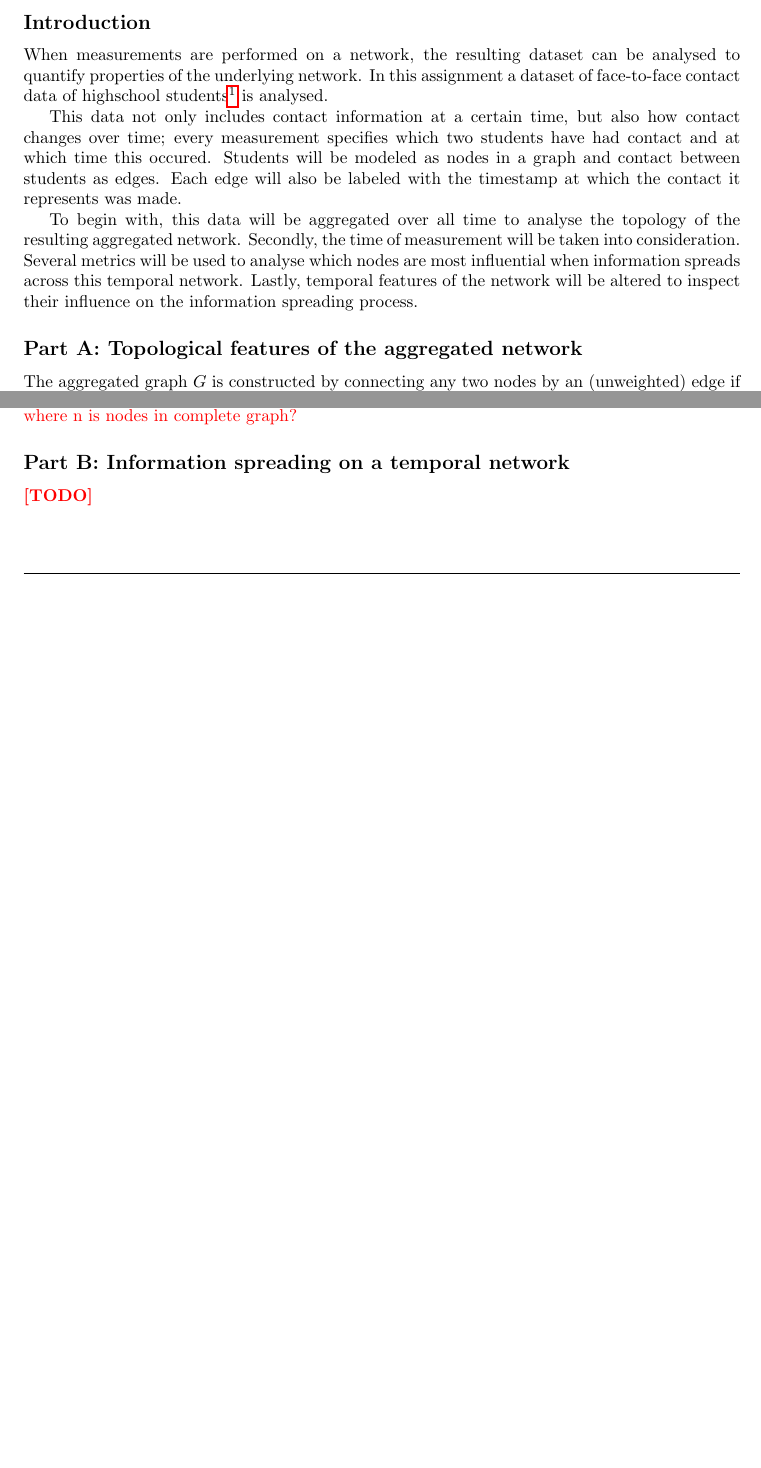
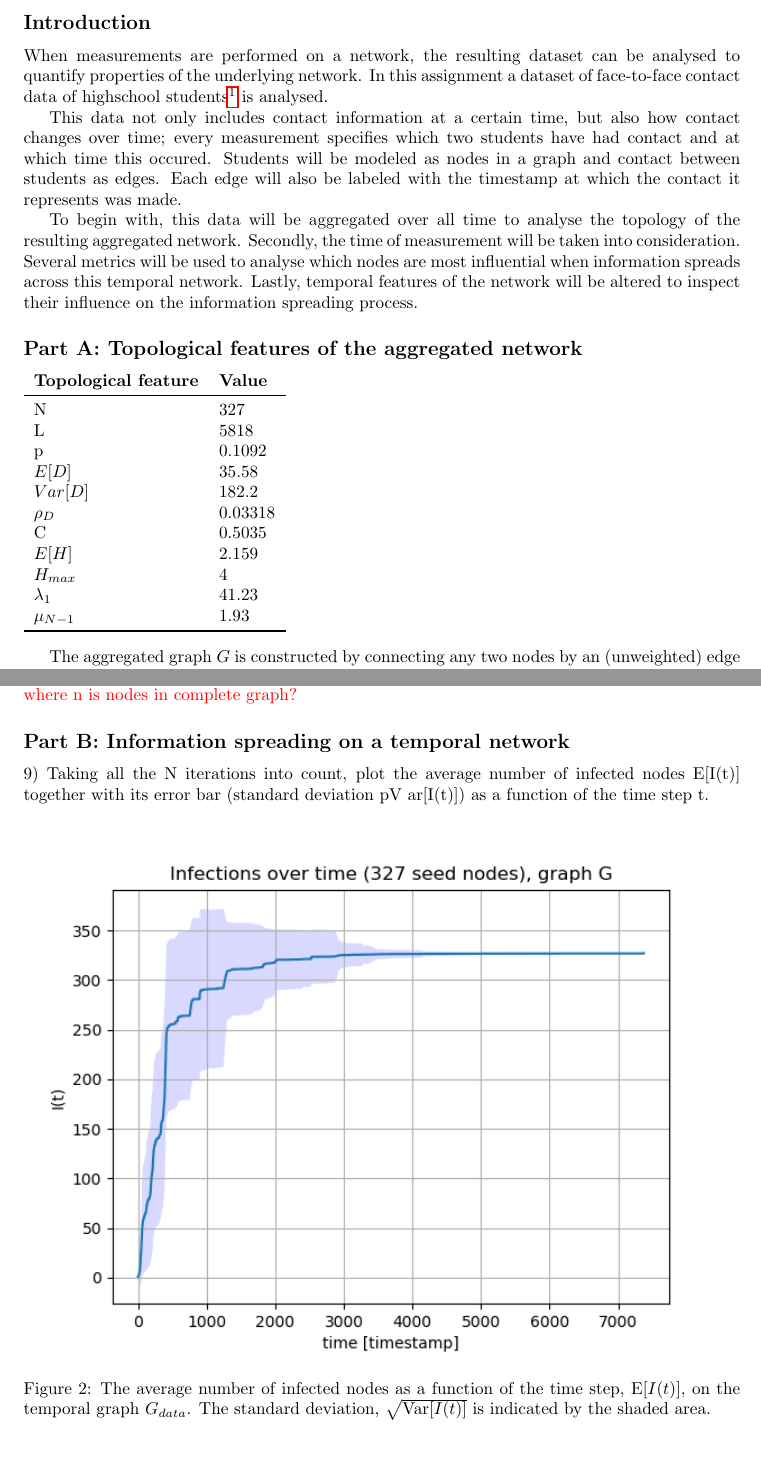
Before and after one commit to Screeen/Network_latex, a LaTeX document (main2.tex): two parts of pages 1 and 2 of 3 before the commit and two parts of pages 1 and 3 of 4 after it, joined at a grey line, cut so that both start at the same text, the shorter picture padded with empty space. Compiled offline with pdfLaTeX.

Commit message:
added pictures

```diff
--- a/main2.tex
+++ b/main2.tex
@@ -3,12 +3,12 @@
 \usepackage{standalone}
 \input{pre}
 
-\author{Giovanni Bologni (\todo{?}) and Wouther Bons (4092716)}
+\author{Giovanni Bologni (4757386) and Wouther Bons (4092716)}
 \date{\today}
 \title{EE4389\\Modeling and Data Analysis in Complex Networks\\Assignment}
 \lhead{EE4389 Complex Networks Assignment} % Controls the left corner of the header
 \chead{} % Controls the center of the header
-\rhead{Giovanni Bologni and Wouther Bons} % Controls the right corner of the header
+%\rhead{Giovanni Bologni and Wouther Bons} % Controls the right corner of the header
 
 \begin{document}
 
@@ -22,6 +22,27 @@ This data not only includes contact information at a certain time, but also how
 To begin with, this data will be aggregated over all time to analyse the topology of the resulting aggregated network. Secondly, the time of measurement will be taken into consideration. Several metrics will be used to analyse which nodes are most influential when information spreads across this temporal network. Lastly, temporal features of the network will be altered to inspect their influence on the information spreading process.
 
 \subsection*{Part A: Topological features of the aggregated network}
+
+
+%\setlength\LTleft{0pt} % left-align rather than center-set the longtable
+\begin{tabular}{l l}
+\textbf{Topological feature} & \textbf{Value} \\
+\midrule
+N & 327 \\
+L & 5818 \\
+p  & 0.1092 \\
+$E[D]$  & 35.58\\
+$Var[D]$ & 182.2 \\
+$\rho_D$ & 0.03318\\
+C & 0.5035\\
+$E[H]$ & 2.159\\
+$H_{max}$ & 4\\
+$\lambda_1$ & 41.23\\
+$\mu_{N-1}$ & 1.93\\
+\bottomrule
+\end{tabular}
+\bigskip
+
 The aggregated graph \(G\) is constructed by connecting any two nodes by an (unweighted) edge if the nodes make contact with eachother at least once in the \(T=7375\) timesteps available.
 
 \(G\) has \(N=327\) nodes and \(L=5818\) links. The link density is computed as
@@ -65,4 +86,11 @@ Lastly, some spectral metrics of the aggregated graph are considered. The spectr
 
 
 \subsection*{Part B: Information spreading on a temporal network}
-\todo{}
+9) Taking all the N iterations into count, plot the average number of infected nodes E[I(t)] together with
+its error bar (standard deviation pV ar[I(t)]) as a function of the time step t.
+
+\begin{figure}[ht!]
+  \centering
+   \includegraphics[width=\textwidth]{img/infections_G_data.png}
+   \caption{The average number of infected nodes as a function of the time step, $\mathrm{E}[I(t)]$,
+ on the temporal graph $G_{data}$. The standard deviation, $\sqrt{\mathrm{Var}{[I(t)}]}$ is indicated by the shaded area.}
@@ -69,6 +128,27 @@ Lastly, some spectral metrics of the aggregated graph are considered. The spectr
+   \label{fig:rank_G}
+\end{figure}
 
 
 \subsection*{Part C: Influence of temporal network features on information spreading}
+% Construct the following three temporal networks. G2 is exactly the same as Gdata except that the time
+%stamps describing when each temporal link (contact) appears in Gdata are randomlized in G2. In other words,
+%G2 is constructed by copying all the temporal links from Gdata but their time stamps are randomly re-shuffled
+%or equivalently, randomly reassigned to the temporal links. The number of contacts between each node pair is
+%the same between Gdata and G2. [A time stamp vector v, whose length equals the number of contacts, can be
+%randomly reshuffled to a vector v2 by assigning each element in v to a randomly selected position in vector v2
+%while avoiding more than one elements from v assigned to the same position in v2].
+%G3 is constructed by the following steps: G∗ 3 has the same topology as G, which is an unweighted network.
+%Second, assign the time stamps in Gdata to the linked node pairs (links) in G∗ 3, randomly. A link in G∗ 3 may
+%receive more than one time stamps, meaning that the two nodes contact more than once. A link G∗ 3 receives no
+%time stamp means that there is no contact between the corresponding two nodes. G3 is composed of all these
+%contacts.
+%15) Simulate exactly the same information spreading process on G2 and G3 as described in B. On each
+%temporal network, N iterations of the spreading processes are simulated and each iteration starts at a different
+%seed node. Plot the average number of infected nodes E[I(t)] and the standard deviation pV ar[I(t)] as a
+%function of the time step t for Gdata, G2 and G3 respectively. Compare and rank the information spreading
+%performance (e.g. prevalence or speed of the spread) on these three temporal networks. Interpret/explain
+%your observation. For example, which temporal network features could possibly explain the different spreading
+%performance on these temporal networks?
 \todo{}
 
 
```
Also changed, not shown: main.tex (+1 -17 lines), img/appErr.png (deleted), img/comp.png (deleted), img/infections_G_data.png (added), img/l_par.png (deleted), img/lambda0_cut.png (deleted), img/lambda1000_cut.png (deleted), img/rank_G.png (added), img/trueErr.png (deleted), main2.tex (31 more changed lines).
